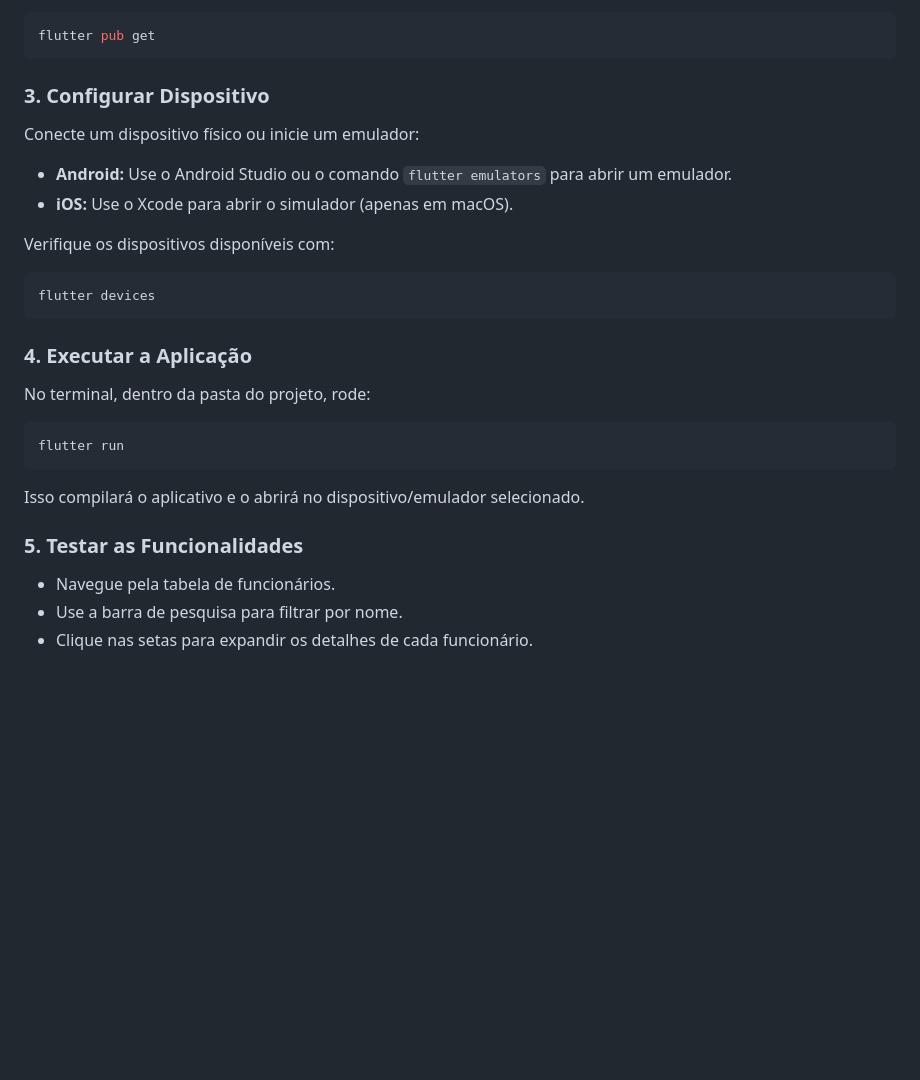
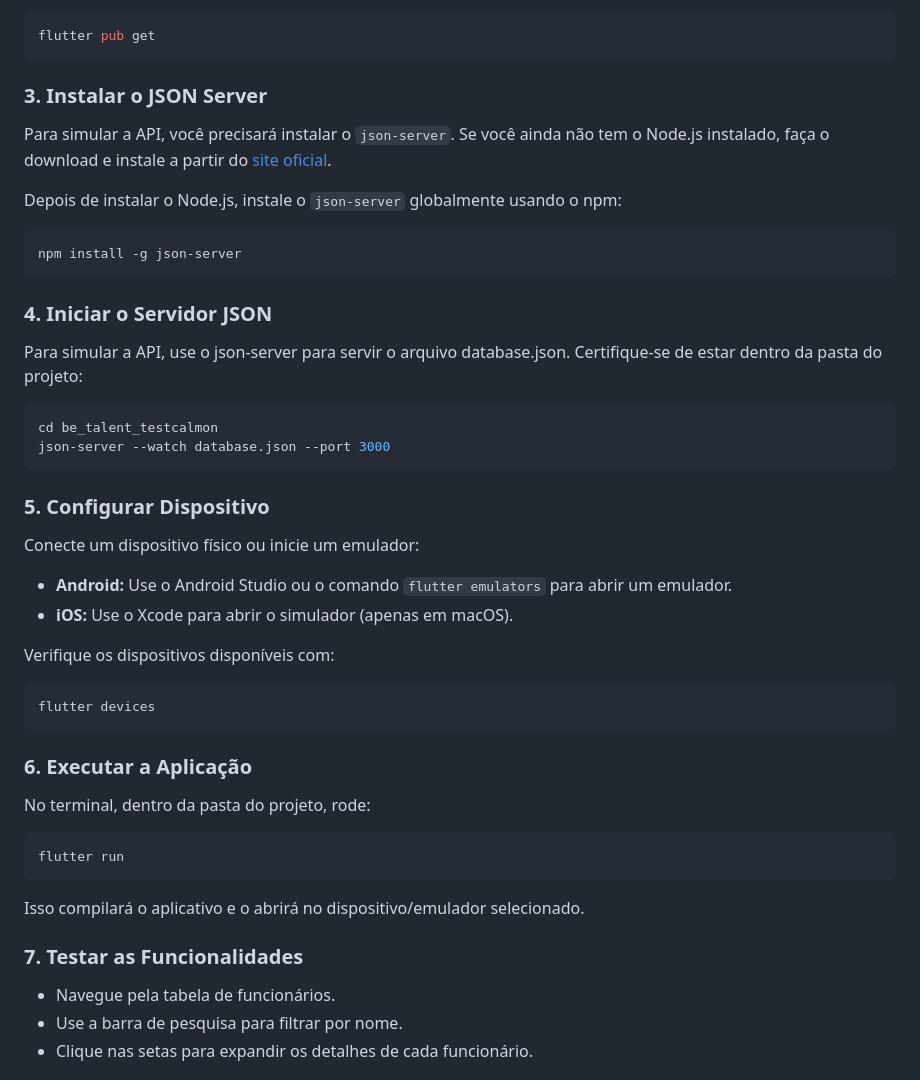
Before and after one commit to AlexandreCalmonJr/be_talent_testcalmon, a Markdown page: README.md, the part around one of its changes. GitHub-like rendering; blank space fills up the shorter version.

````diff
--- a/README.md
+++ b/README.md
@@ -101,7 +62,25 @@ Certifique-se de que o Flutter está configurado corretamente (rode `flutter doc
 flutter pub get
 ```
 
-### 3. Configurar Dispositivo
+### 3. Instalar o JSON Server
+Para simular a API, você precisará instalar o `json-server`. Se você ainda não tem o Node.js instalado, faça o download e instale a partir do [site oficial](https://nodejs.org/).
+
+Depois de instalar o Node.js, instale o `json-server` globalmente usando o npm:
+
+```bash
+npm install -g json-server
+```
+
+### 4. Iniciar o Servidor JSON
+Para simular a API, use o json-server para servir o arquivo database.json. Certifique-se de estar dentro da pasta do projeto:
+
+
+```bash
+cd be_talent_testcalmon
+json-server --watch database.json --port 3000
+```
+
+### 5. Configurar Dispositivo
 Conecte um dispositivo físico ou inicie um emulador:
 
 - **Android:** Use o Android Studio ou o comando `flutter emulators` para abrir um emulador.
@@ -113,7 +92,8 @@ Verifique os dispositivos disponíveis com:
 flutter devices
 ```
 
-### 4. Executar a Aplicação
+### 6. Executar a Aplicação
+
 No terminal, dentro da pasta do projeto, rode:
 
 ```bash
@@ -122,7 +102,8 @@ flutter run
 
 Isso compilará o aplicativo e o abrirá no dispositivo/emulador selecionado.
 
-### 5. Testar as Funcionalidades
+### 7. Testar as Funcionalidades
+
 - Navegue pela tabela de funcionários.
 - Use a barra de pesquisa para filtrar por nome.
 - Clique nas setas para expandir os detalhes de cada funcionário.
````
Also changed, not shown: other parts of README.md (+1 -40 lines).
